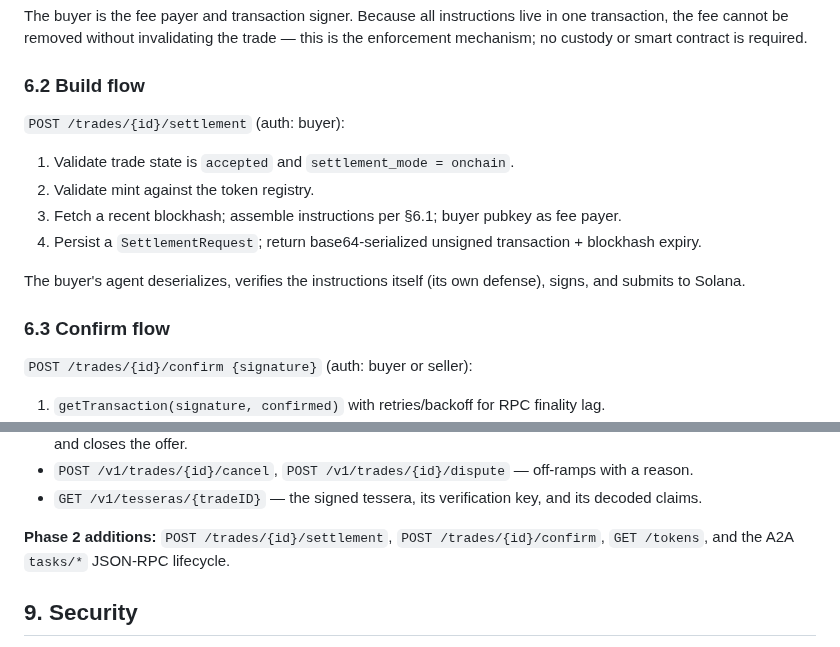
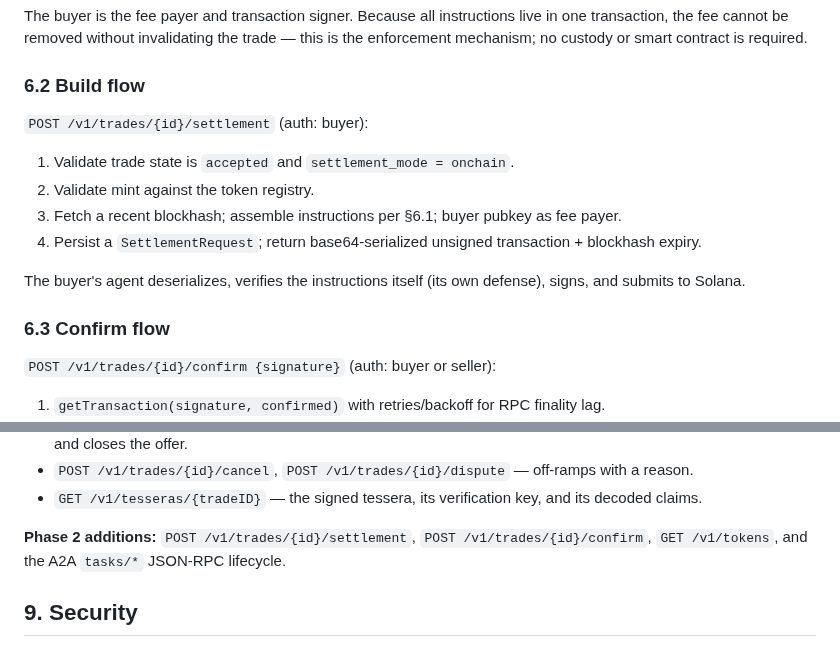
Before and after one commit to douglasdemaio/vtessera, a Markdown page: docs/specs/2026-09-26-a2a-marketplace-design.md, 2 parts joined by grey strips. GitHub-like rendering.

Commit message:
docs: fix missing /v1 prefix on Phase 2 API surface in marketplace design spec
The §6.2/6.3/§8 "Phase 2 additions" endpoint paths omitted the /v1 prefix
that every other route in the same document (and the actual httpapi
route table) uses, making the spec inconsistent with the implementation.

Co-Authored-By: Claude Sonnet 5 <noreply@anthropic.com>

```diff
--- a/docs/specs/2026-09-26-a2a-marketplace-design.md
+++ b/docs/specs/2026-09-26-a2a-marketplace-design.md
@@ -154,7 +154,7 @@ The buyer is the fee payer and transaction signer. Because all instructions live
 
 ### 6.2 Build flow
 
-`POST /trades/{id}/settlement` (auth: buyer):
+`POST /v1/trades/{id}/settlement` (auth: buyer):
 
 1. Validate trade state is `accepted` and `settlement_mode = onchain`.
 2. Validate mint against the token registry.
@@ -165,7 +165,7 @@ The buyer's agent deserializes, verifies the instructions itself (its own defens
 
 ### 6.3 Confirm flow
 
-`POST /trades/{id}/confirm {signature}` (auth: buyer or seller):
+`POST /v1/trades/{id}/confirm {signature}` (auth: buyer or seller):
 
 1. `getTransaction(signature, confirmed)` with retries/backoff for RPC finality lag.
 2. Decode and check, **exactly and in canonical order**: transfer mint/amount/ATA derivation vs. trade terms; memo == trade UUID; fee transfer == 500,000 lamports to the exact service wallet; buyer signature present.
@@ -213,7 +213,7 @@ The buyer's agent deserializes, verifies the instructions itself (its own defens
 - `POST /v1/trades/{id}/cancel`, `POST /v1/trades/{id}/dispute` — off-ramps with a reason.
 - `GET /v1/tesseras/{tradeID}` — the signed tessera, its verification key, and its decoded claims.
 
-**Phase 2 additions:** `POST /trades/{id}/settlement`, `POST /trades/{id}/confirm`, `GET /tokens`, and the A2A `tasks/*` JSON-RPC lifecycle.
+**Phase 2 additions:** `POST /v1/trades/{id}/settlement`, `POST /v1/trades/{id}/confirm`, `GET /v1/tokens`, and the A2A `tasks/*` JSON-RPC lifecycle.
 
 ## 9. Security
 
```
